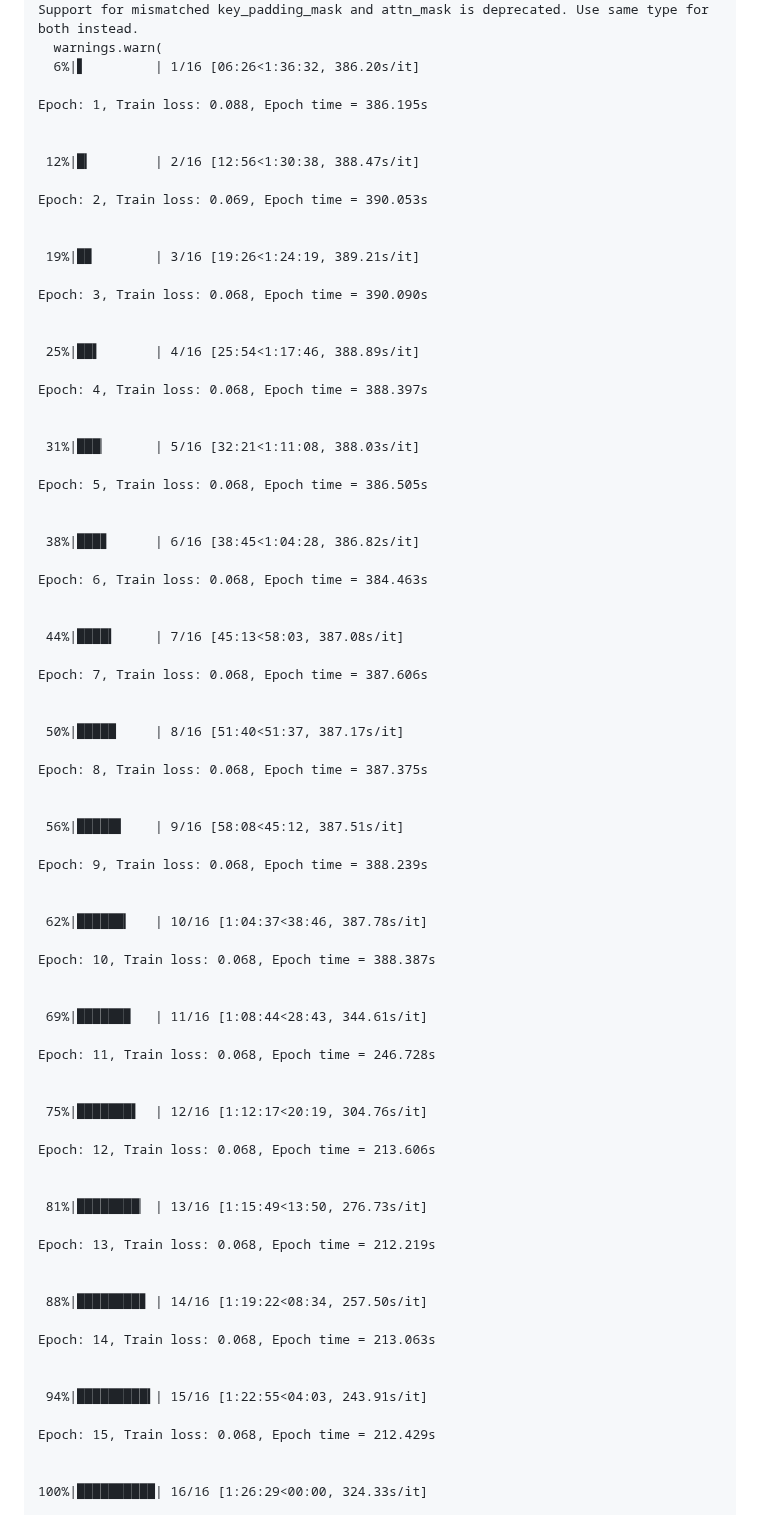
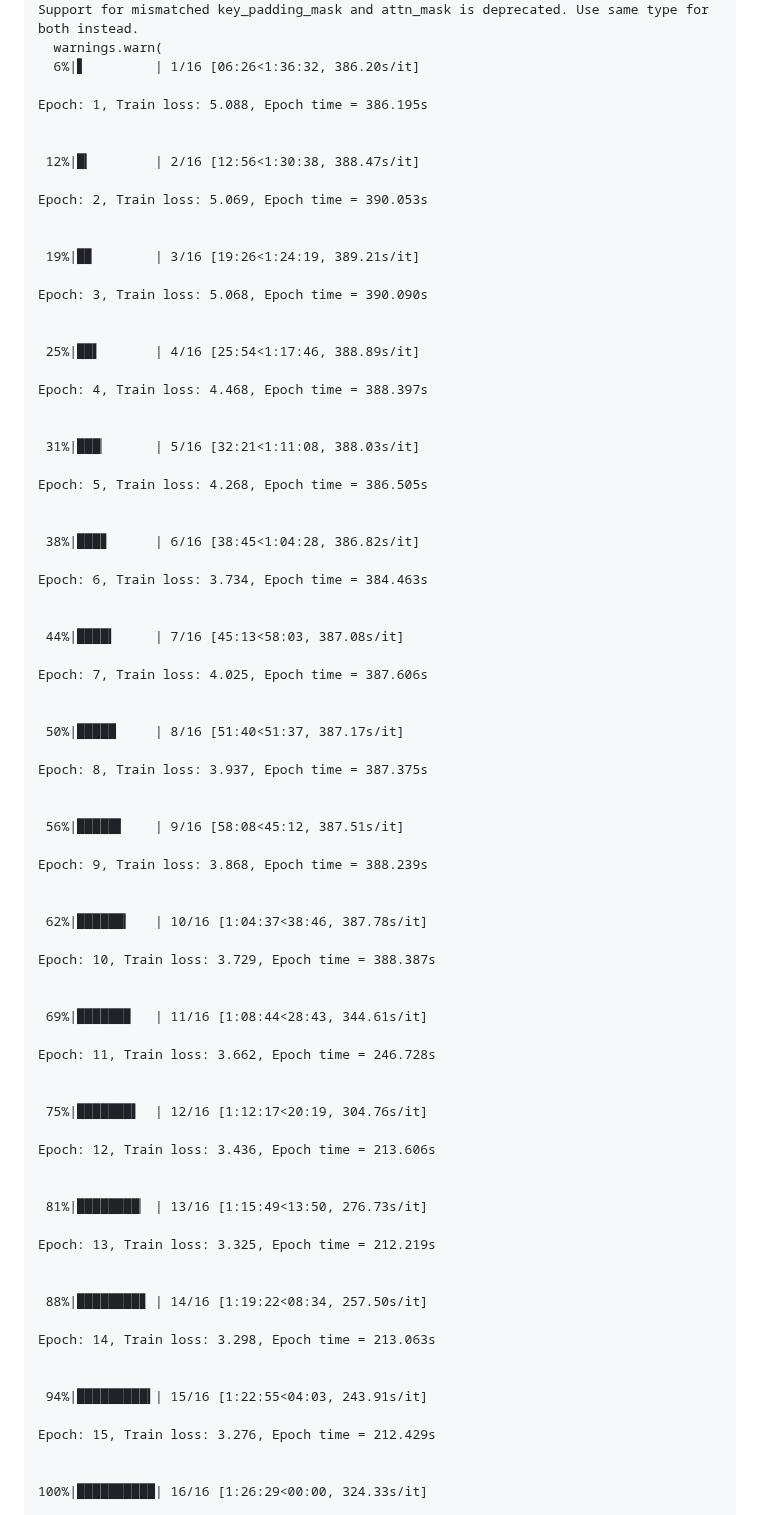
Before and after one commit to WYang11/NLP, a Markdown page: 基于transformer的机器翻译模型.md, the part around one of its changes. GitHub-like rendering.

```diff
--- a/基于transformer的机器翻译模型.md
+++ b/基于transformer的机器翻译模型.md
@@ -1063,77 +1062,77 @@ for epoch in tqdm.tqdm(range(1, NUM_EPOCHS+1)):
       warnings.warn(
       6%|▋         | 1/16 [06:26<1:36:32, 386.20s/it]
 
-    Epoch: 1, Train loss: 0.088, Epoch time = 386.195s
+    Epoch: 1, Train loss: 5.088, Epoch time = 386.195s
 
 
      12%|█▎        | 2/16 [12:56<1:30:38, 388.47s/it]
 
-    Epoch: 2, Train loss: 0.069, Epoch time = 390.053s
+    Epoch: 2, Train loss: 5.069, Epoch time = 390.053s
 
 
      19%|█▉        | 3/16 [19:26<1:24:19, 389.21s/it]
 
-    Epoch: 3, Train loss: 0.068, Epoch time = 390.090s
+    Epoch: 3, Train loss: 5.068, Epoch time = 390.090s
 
 
      25%|██▌       | 4/16 [25:54<1:17:46, 388.89s/it]
 
-    Epoch: 4, Train loss: 0.068, Epoch time = 388.397s
+    Epoch: 4, Train loss: 4.468, Epoch time = 388.397s
 
 
      31%|███▏      | 5/16 [32:21<1:11:08, 388.03s/it]
 
-    Epoch: 5, Train loss: 0.068, Epoch time = 386.505s
+    Epoch: 5, Train loss: 4.268, Epoch time = 386.505s
 
 
      38%|███▊      | 6/16 [38:45<1:04:28, 386.82s/it]
 
-    Epoch: 6, Train loss: 0.068, Epoch time = 384.463s
+    Epoch: 6, Train loss: 3.734, Epoch time = 384.463s
 
 
      44%|████▍     | 7/16 [45:13<58:03, 387.08s/it]
 
-    Epoch: 7, Train loss: 0.068, Epoch time = 387.606s
+    Epoch: 7, Train loss: 4.025, Epoch time = 387.606s
 
 
      50%|█████     | 8/16 [51:40<51:37, 387.17s/it]
 
-    Epoch: 8, Train loss: 0.068, Epoch time = 387.375s
+    Epoch: 8, Train loss: 3.937, Epoch time = 387.375s
 
 
      56%|█████▋    | 9/16 [58:08<45:12, 387.51s/it]
 
-    Epoch: 9, Train loss: 0.068, Epoch time = 388.239s
+    Epoch: 9, Train loss: 3.868, Epoch time = 388.239s
 
 
      62%|██████▎   | 10/16 [1:04:37<38:46, 387.78s/it]
 
-    Epoch: 10, Train loss: 0.068, Epoch time = 388.387s
+    Epoch: 10, Train loss: 3.729, Epoch time = 388.387s
 
 
      69%|██████▉   | 11/16 [1:08:44<28:43, 344.61s/it]
 
-    Epoch: 11, Train loss: 0.068, Epoch time = 246.728s
+    Epoch: 11, Train loss: 3.662, Epoch time = 246.728s
 
 
      75%|███████▌  | 12/16 [1:12:17<20:19, 304.76s/it]
 
-    Epoch: 12, Train loss: 0.068, Epoch time = 213.606s
+    Epoch: 12, Train loss: 3.436, Epoch time = 213.606s
 
 
      81%|████████▏ | 13/16 [1:15:49<13:50, 276.73s/it]
 
-    Epoch: 13, Train loss: 0.068, Epoch time = 212.219s
+    Epoch: 13, Train loss: 3.325, Epoch time = 212.219s
 
 
      88%|████████▊ | 14/16 [1:19:22<08:34, 257.50s/it]
 
-    Epoch: 14, Train loss: 0.068, Epoch time = 213.063s
+    Epoch: 14, Train loss: 3.298, Epoch time = 213.063s
 
 
      94%|█████████▍| 15/16 [1:22:55<04:03, 243.91s/it]
 
-    Epoch: 15, Train loss: 0.068, Epoch time = 212.429s
+    Epoch: 15, Train loss: 3.276, Epoch time = 212.429s
 
 
     100%|██████████| 16/16 [1:26:29<00:00, 324.33s/it]
```
Also changed, not shown: other parts of 基于transformer的机器翻译模型.md (+3 -4 lines).
